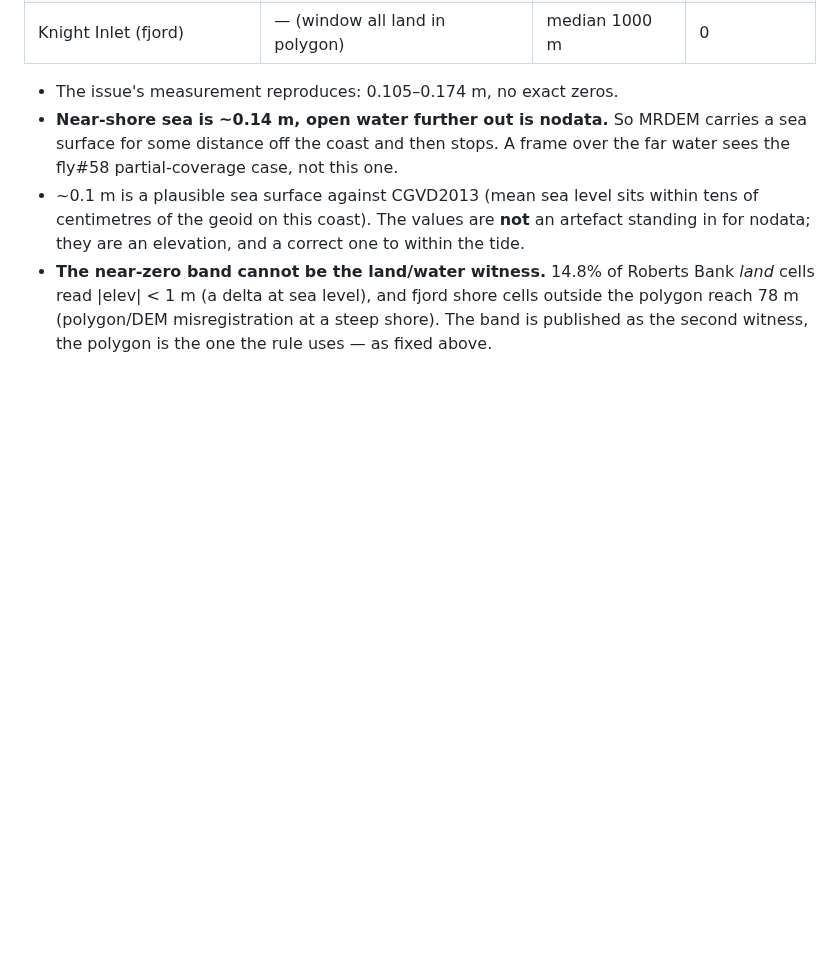
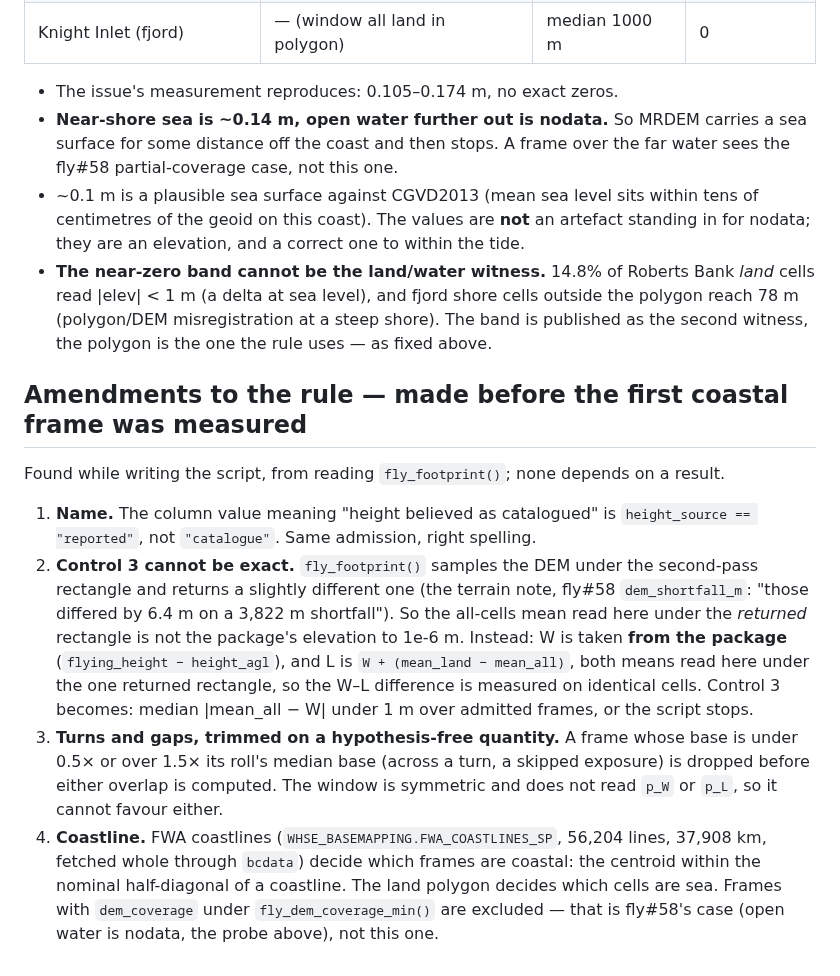
Before and after one commit to NewGraphEnvironment/fly, a Markdown page: planning/active/findings.md, the part around the change. Rendered like a GitHub page; blank space fills up the shorter version.

Commit message:
Amend the fly#65 rule before running: control 3, trimming, coastline source
Co-Authored-By: Claude Opus 5.5 <noreply@anthropic.com>
Claude-Session: https://claude.ai/code/session_0115csb82i78r86GWFzwPzis

```diff
--- a/planning/active/findings.md
+++ b/planning/active/findings.md
@@ -153,3 +153,27 @@ Stage 1 of `data-raw/dem_measure-coastal_water.R`.
   cells read |elev| < 1 m (a delta at sea level), and fjord shore cells outside the
   polygon reach 78 m (polygon/DEM misregistration at a steep shore). The band is published
   as the second witness, the polygon is the one the rule uses — as fixed above.
+
+## Amendments to the rule — made before the first coastal frame was measured
+
+Found while writing the script, from reading `fly_footprint()`; none depends on a result.
+
+1. **Name.** The column value meaning "height believed as catalogued" is
+   `height_source == "reported"`, not `"catalogue"`. Same admission, right spelling.
+2. **Control 3 cannot be exact.** `fly_footprint()` samples the DEM under the second-pass
+   rectangle and returns a slightly different one (the terrain note, fly#58
+   `dem_shortfall_m`: "those differed by 6.4 m on a 3,822 m shortfall"). So the all-cells
+   mean read here under the *returned* rectangle is not the package's elevation to 1e-6 m.
+   Instead: W is taken **from the package** (`flying_height − height_agl`), and L is
+   `W + (mean_land − mean_all)`, both means read here under the one returned rectangle, so
+   the W–L difference is measured on identical cells. Control 3 becomes: median
+   |mean_all − W| under 1 m over admitted frames, or the script stops.
+3. **Turns and gaps, trimmed on a hypothesis-free quantity.** A frame whose base is under
+   0.5× or over 1.5× its roll's median base (across a turn, a skipped exposure) is dropped
+   before either overlap is computed. The window is symmetric and does not read `p_W` or
+   `p_L`, so it cannot favour either.
+4. **Coastline.** FWA coastlines (`WHSE_BASEMAPPING.FWA_COASTLINES_SP`, 56,204 lines,
+   37,908 km, fetched whole through `bcdata`) decide which frames are coastal: the
+   centroid within the nominal half-diagonal of a coastline. The land polygon decides
+   which cells are sea. Frames with `dem_coverage` under `fly_dem_coverage_min()` are
+   excluded — that is fly#58's case (open water is nodata, the probe above), not this one.
```
